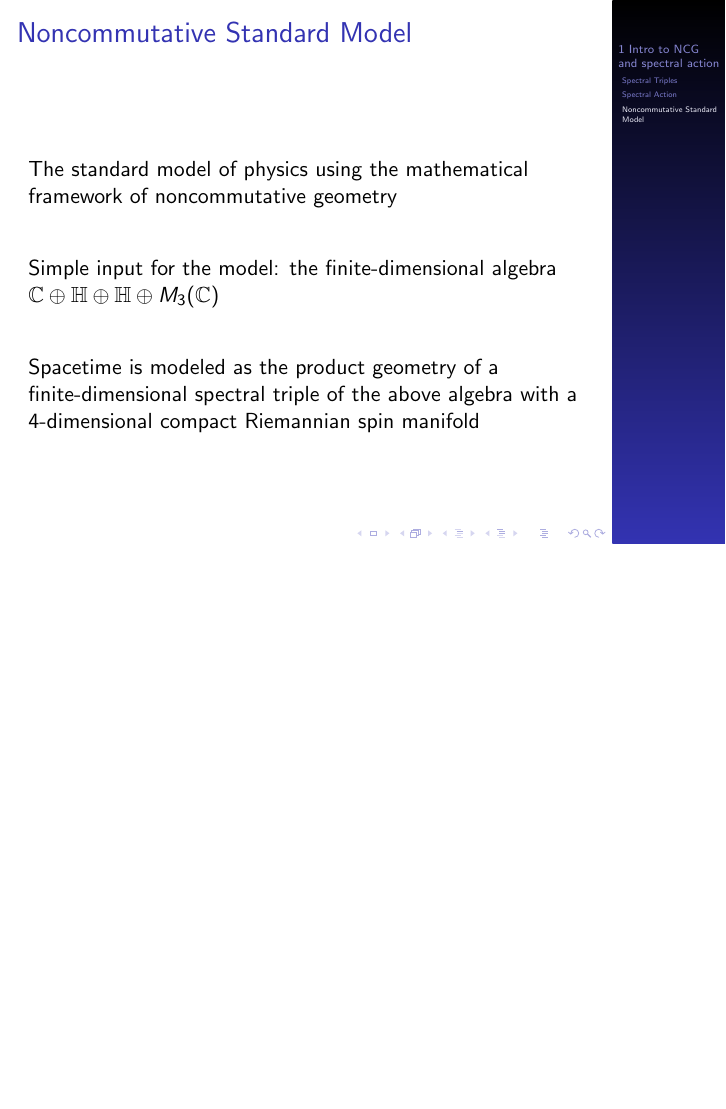
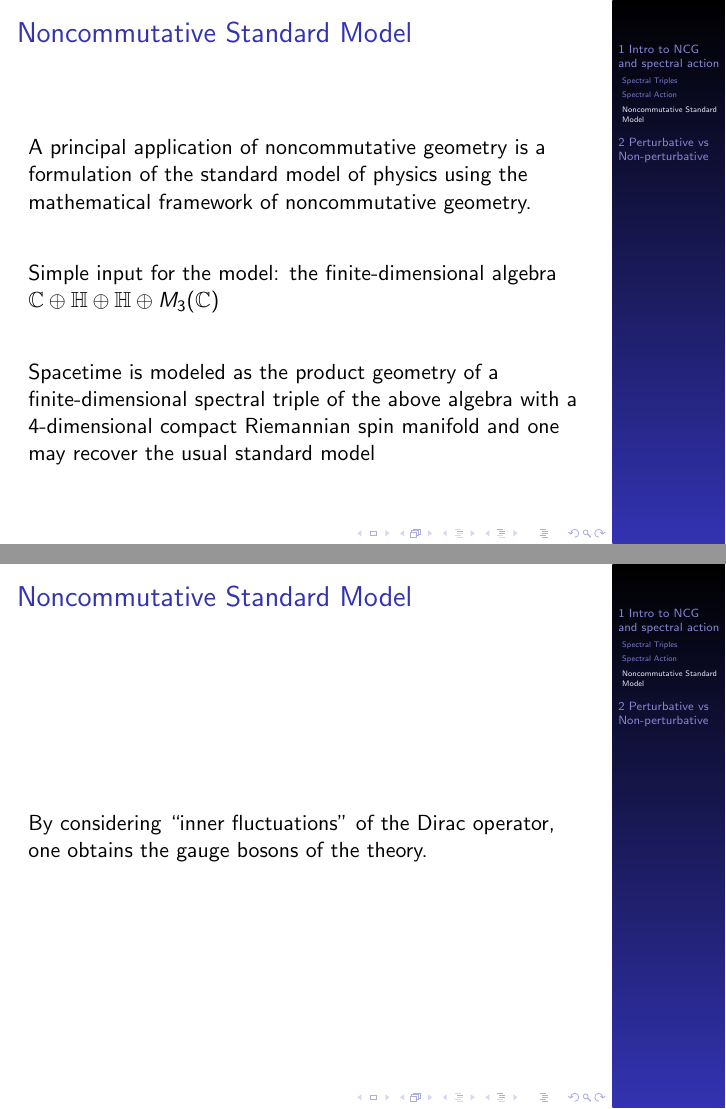
Before and after one commit to kkwteh/beamer_presentation, LaTeX slides (defense_presentation.tex): page 10 of 10 before the commit and pages 10 and 11 of 13 after it, the two joined at a grey line, the shorter picture padded with empty space. Compiled offline with pdfLaTeX.

Commit message:
added slides about perturbative spectral action

```diff
--- a/defense_presentation.tex
+++ b/defense_presentation.tex
@@ -235,7 +241,7 @@ The spectral action plays a central role in the Noncommutative Standard Model
 	\frametitle{Noncommutative Standard Model}
 
 	\begin{block}{}
-The standard model of physics using the mathematical framework of noncommutative geometry
+		A principal application of noncommutative geometry is a formulation of the standard model of physics using the mathematical framework of noncommutative geometry.
 	\end{block}
 
 	\pause
@@ -247,9 +253,39 @@ Simple input for the model: the finite-dimensional algebra $\C \oplus \H \oplus
 	\pause
 
 	\begin{block}{}
-Spacetime is modeled as the product geometry of a finite-dimensional spectral triple of the above algebra with a 4-dimensional compact Riemannian spin manifold
+		Spacetime is modeled as the product geometry of a finite-dimensional spectral triple of the above algebra with a 4-dimensional compact Riemannian spin manifold and one may recover the usual standard model
 	\end{block}
 
 \end{frame}
 
+
+\begin{frame}
+	\frametitle{Noncommutative Standard Model}
+	\begin{block}{}
+		By considering ``inner fluctuations'' of the Dirac operator, one obtains the gauge bosons of the theory.
+	\end{block}
+\end{frame}
+
+\section{Perturbative vs Non-perturbative}
+
+\begin{frame}
+	\frametitle{Perturbative vs Non-perturbative}
+	\begin{block}{Perturbative expansion of spectral action via Gilkey's Theorem}
+		\[
+			\Tr f (D/\Lambda) \sim 2 \Lambda^4 f_4 a_0 + 2 \Lambda^2 f_2 a_2 + f_0 a_4 + \cdots + \Lambda^{-2k} f_{-2k} a_{4+2k} + \cdots
+		\]
+
+		\begin{align*}
+			f_k &= \int_{0}^{\infty} f(u) u^{k-1} du, ~ k>0 \\
+			&= f(0), ~ k = 0\\
+			&= (-1)^{-k/2} \frac{(-k/2)!}{-k!}f^{(-k)}(0), ~ k < 0
+		\end{align*}
+	\end{block}
+
+	\pause
+
+	\begin{alertblock}{This is only an asymptotic series}
+
+	\end{alertblock}
+\end{frame}
 \end{document}
```
Also changed, not shown: defense_presentation.tex (6 more changed lines). Lines whose indentation alone changed are shown as unchanged.
